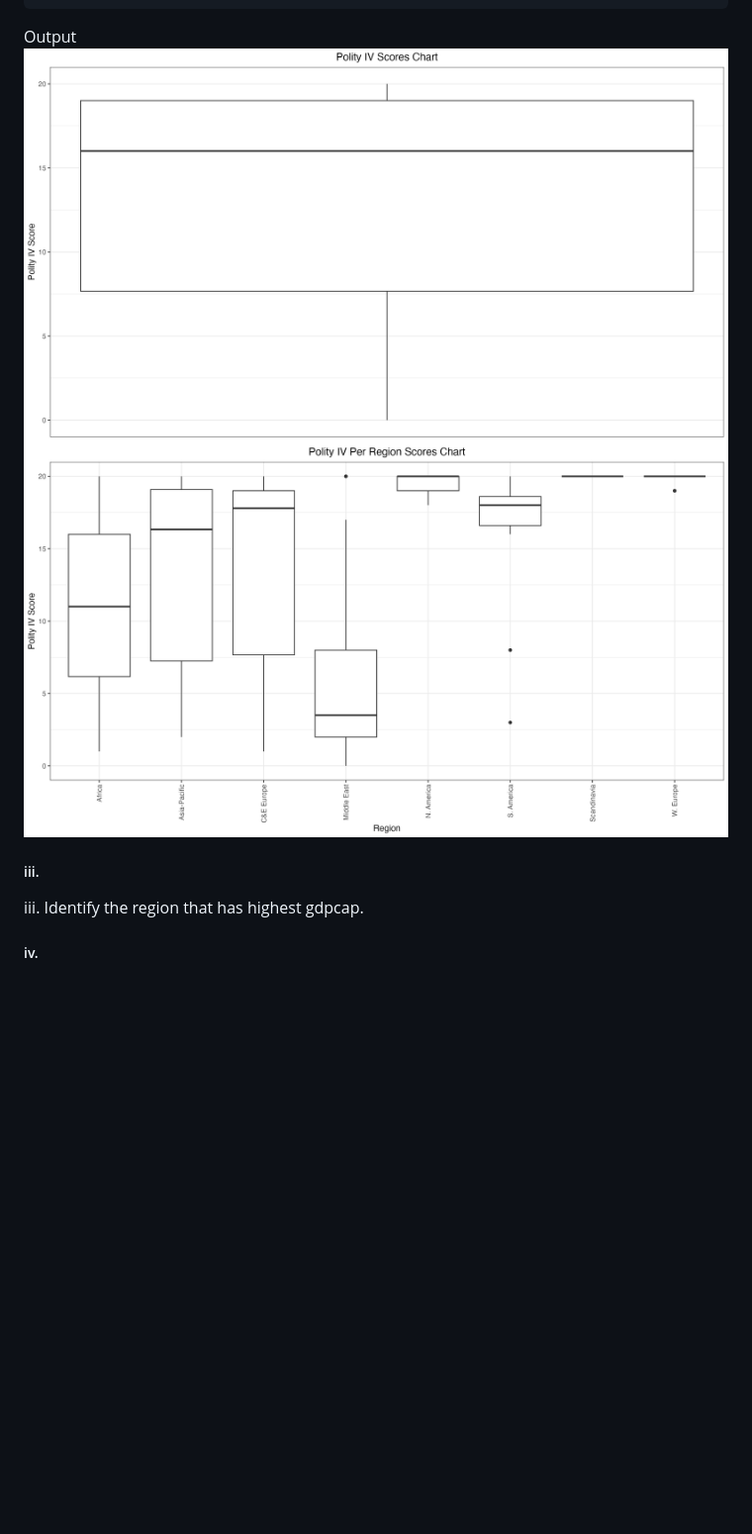
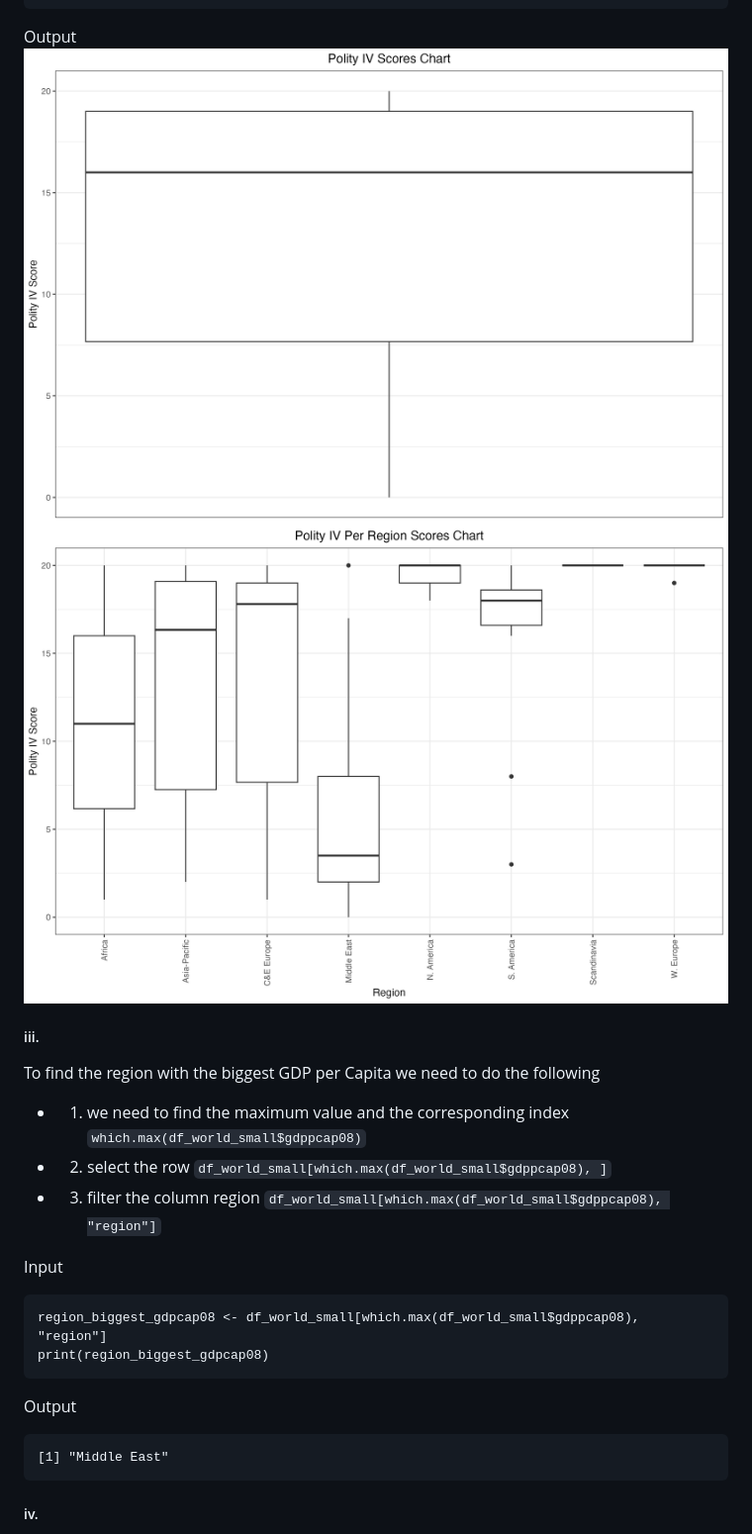
Before and after one commit to bytemania/stats_CA1, a Markdown page: answers.md, the part around one of its changes. Shown at 99% size. Rendered like a GitHub page; pictures changed too: polityiv-per-region.png, polityiv.png; blank space fills up the shorter version.

````diff
--- a/answers.md
+++ b/answers.md
@@ -435,6 +435,20 @@ Output
 ![Polity Per Region Box Plot](polityiv-per-region.png)
 
 ##### iii.
-iii. Identify the region that has highest gdpcap.
+To find the region with the biggest GDP per Capita we need to do the following
+- 1. we need to find the maximum value and the corresponding index `which.max(df_world_small$gdppcap08)`
+- 2. select the row `df_world_small[which.max(df_world_small$gdppcap08), ]`
+- 3. filter the column region `df_world_small[which.max(df_world_small$gdppcap08), "region"]`
+
+
+Input
+```
+region_biggest_gdpcap08 <- df_world_small[which.max(df_world_small$gdppcap08), "region"]
+print(region_biggest_gdpcap08)
+```
+Output
+```
+[1] "Middle East"
+```
 
 ##### iv.
````
Also changed, not shown: other parts of answers.md (+60 -5 lines), dublin-cork-rain.png, gdppcap08.png, 1 other file.
